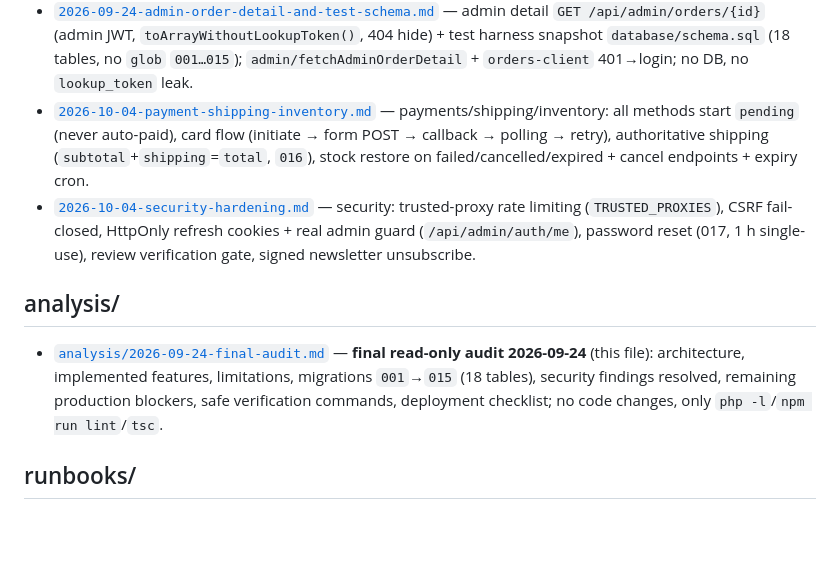
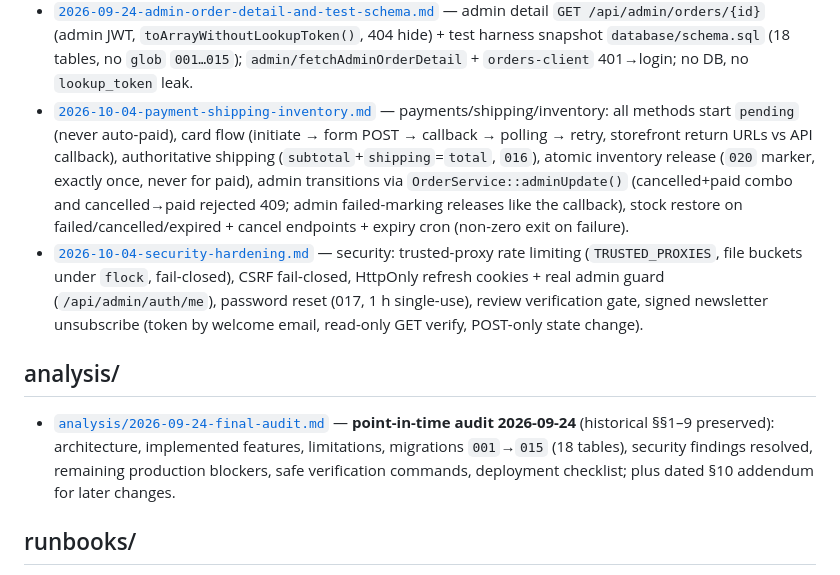
Before and after one commit to Oussama-Ech-charef/lucebianca-ecommerce, a Markdown page: docs/README.md, the part around the change. Drawn GitHub-style; blank space fills up the shorter version.

```diff
--- a/docs/README.md
+++ b/docs/README.md
@@ -26,11 +26,11 @@ during development lives here so the project stays self-explanatory.
 - [`2026-09-23-frontend-production-readiness.md`](./decisions/2026-09-23-frontend-production-readiness.md) — frontend prod readiness: centralized `lib/config.ts` (WhatsApp fallback, social `#`, shipping `25/45/200` + `500 MAD` threshold, sizes `94…134`, legal/about draft, `NEXT_PUBLIC_SITE_URL`/`API_URL` `localhost` fallbacks, `OG_IMAGE`/SEO, `lb_admin_session` `SameSite=Lax` + `Secure` on `https`/`HttpOnly` note), safe fallbacks + `TODO (launch)`, launch checklist.
 - [`2026-09-24-auth-audit.md`](./decisions/2026-09-24-auth-audit.md) — auth: JWT `HS256` `getSecret()` fail-closed (≥32, no `insecure-default-secret`), header `alg` + `sub>0`/`role`/`iat`/`exp` checks, `admin_login` rate-limit `5/300s`, `lb_admin_session` `Secure` on `https` (JS, `HttpOnly` via server deferred), refresh rotation (hash-only, single-use, separate tables), `lucebianca:admin` vs `lucebianca:customer` vs `cart` isolation, `ErrorLogger` redaction, prod `JWT_SECRET`/`APP_ENV` deployment.
 - [`2026-09-24-admin-order-detail-and-test-schema.md`](./decisions/2026-09-24-admin-order-detail-and-test-schema.md) — admin detail `GET /api/admin/orders/{id}` (admin JWT, `toArrayWithoutLookupToken()`, 404 hide) + test harness snapshot `database/schema.sql` (18 tables, no `glob` `001…015`); `admin/fetchAdminOrderDetail` + `orders-client` 401→login; no DB, no `lookup_token` leak.
-- [`2026-10-04-payment-shipping-inventory.md`](./decisions/2026-10-04-payment-shipping-inventory.md) — payments/shipping/inventory: all methods start `pending` (never auto-paid), card flow (initiate → form POST → callback → polling → retry), authoritative shipping (`subtotal`+`shipping`=`total`, `016`), stock restore on failed/cancelled/expired + cancel endpoints + expiry cron.
-- [`2026-10-04-security-hardening.md`](./decisions/2026-10-04-security-hardening.md) — security: trusted-proxy rate limiting (`TRUSTED_PROXIES`), CSRF fail-closed, HttpOnly refresh cookies + real admin guard (`/api/admin/auth/me`), password reset (017, 1 h single-use), review verification gate, signed newsletter unsubscribe.
+- [`2026-10-04-payment-shipping-inventory.md`](./decisions/2026-10-04-payment-shipping-inventory.md) — payments/shipping/inventory: all methods start `pending` (never auto-paid), card flow (initiate → form POST → callback → polling → retry, storefront return URLs vs API callback), authoritative shipping (`subtotal`+`shipping`=`total`, `016`), atomic inventory release (`020` marker, exactly once, never for paid), admin transitions via `OrderService::adminUpdate()` (cancelled+paid combo and cancelled→paid rejected 409; admin failed-marking releases like the callback), stock restore on failed/cancelled/expired + cancel endpoints + expiry cron (non-zero exit on failure).
+- [`2026-10-04-security-hardening.md`](./decisions/2026-10-04-security-hardening.md) — security: trusted-proxy rate limiting (`TRUSTED_PROXIES`, file buckets under `flock`, fail-closed), CSRF fail-closed, HttpOnly refresh cookies + real admin guard (`/api/admin/auth/me`), password reset (017, 1 h single-use), review verification gate, signed newsletter unsubscribe (token by welcome email, read-only GET verify, POST-only state change).
 
 ## analysis/
-- [`analysis/2026-09-24-final-audit.md`](./analysis/2026-09-24-final-audit.md) — **final read-only audit 2026-09-24** (this file): architecture, implemented features, limitations, migrations `001`→`015` (18 tables), security findings resolved, remaining production blockers, safe verification commands, deployment checklist; no code changes, only `php -l`/`npm run lint`/`tsc`.
+- [`analysis/2026-09-24-final-audit.md`](./analysis/2026-09-24-final-audit.md) — **point-in-time audit 2026-09-24** (historical §§1–9 preserved): architecture, implemented features, limitations, migrations `001`→`015` (18 tables), security findings resolved, remaining production blockers, safe verification commands, deployment checklist; plus dated §10 addendum for later changes.
 
 ## runbooks/
 - [`runbooks/backup-and-restore.md`](./runbooks/backup-and-restore.md) — mysqldump/restore for the `lucebianca` DB: schedule + retention template, off-machine encryption, staging-first restore with verification queries.
```
Also changed, not shown: README.md (+9 -9 lines).
